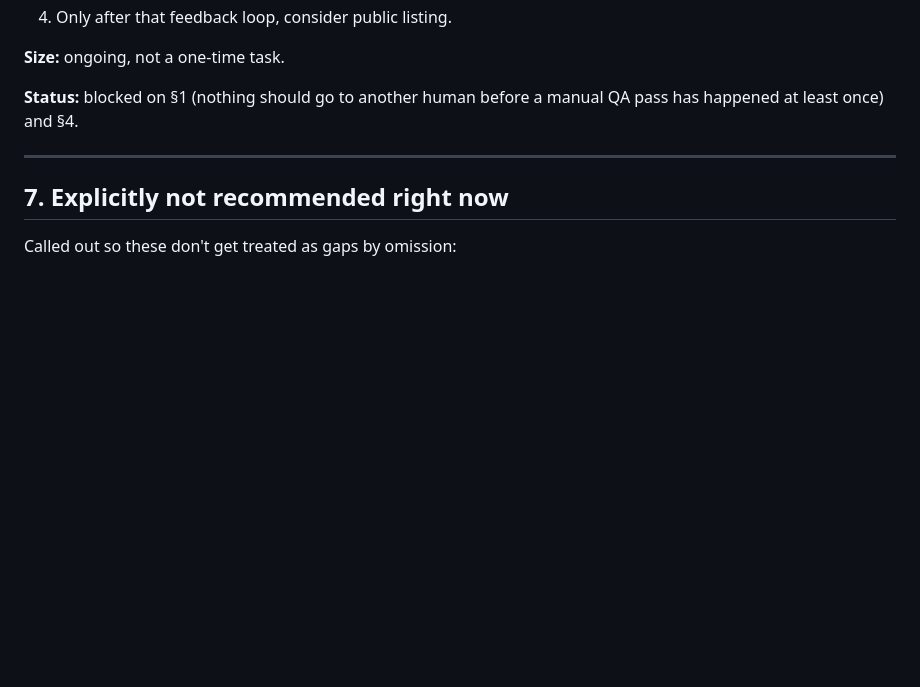
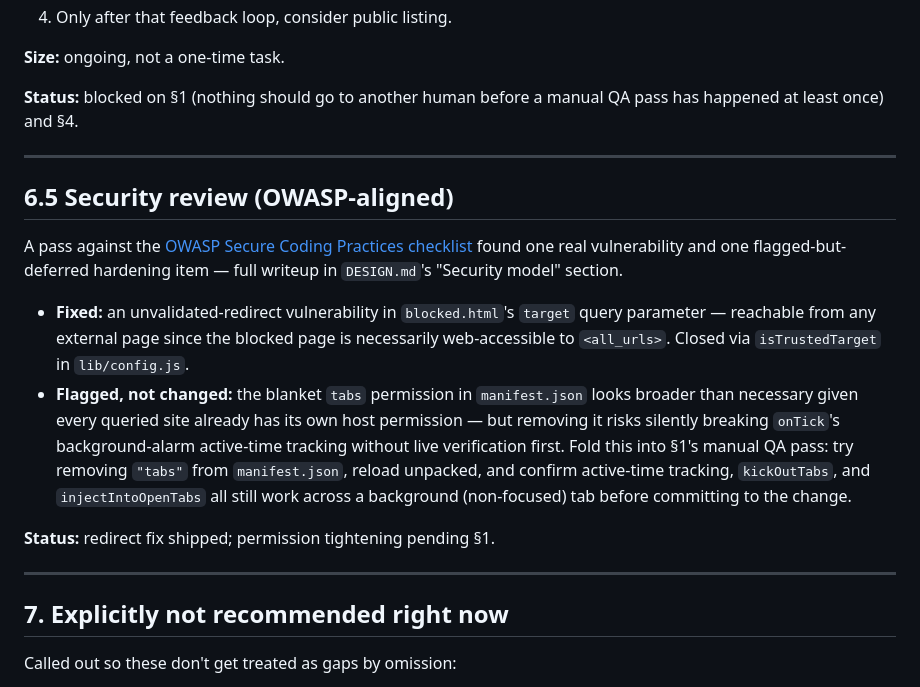
Before and after one commit to davidbian1/site-access-bandit, a Markdown page: ROADMAP.md, the part around the change. Drawn GitHub-style; blank space fills up the shorter version.

```diff
--- a/ROADMAP.md
+++ b/ROADMAP.md
@@ -224,6 +224,30 @@ manual QA pass has happened at least once) and §4.
 
 ---
 
+## 6.5 Security review (OWASP-aligned)
+
+A pass against the [OWASP Secure Coding Practices
+checklist](https://owasp.org/www-project-secure-coding-practices-quick-reference-guide/stable-en/02-checklist/)
+found one real vulnerability and one flagged-but-deferred hardening item —
+full writeup in `DESIGN.md`'s "Security model" section.
+
+- **Fixed:** an unvalidated-redirect vulnerability in `blocked.html`'s
+  `target` query parameter — reachable from any external page since the
+  blocked page is necessarily web-accessible to `<all_urls>`. Closed via
+  `isTrustedTarget` in `lib/config.js`.
+- **Flagged, not changed:** the blanket `tabs` permission in
+  `manifest.json` looks broader than necessary given every queried site
+  already has its own host permission — but removing it risks silently
+  breaking `onTick`'s background-alarm active-time tracking without live
+  verification first. Fold this into §1's manual QA pass: try removing
+  `"tabs"` from `manifest.json`, reload unpacked, and confirm active-time
+  tracking, `kickOutTabs`, and `injectIntoOpenTabs` all still work across
+  a background (non-focused) tab before committing to the change.
+
+**Status:** redirect fix shipped; permission tightening pending §1.
+
+---
+
 ## 7. Explicitly not recommended right now
 
 Called out so these don't get treated as gaps by omission:
```
Also changed, not shown: DESIGN.md (+53 -0 lines).
